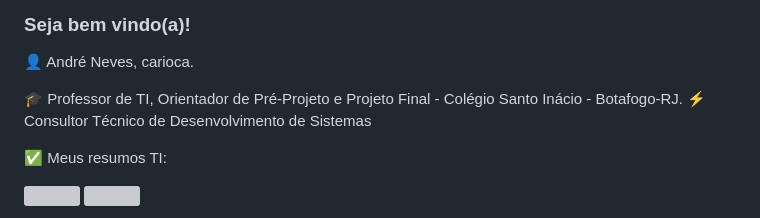
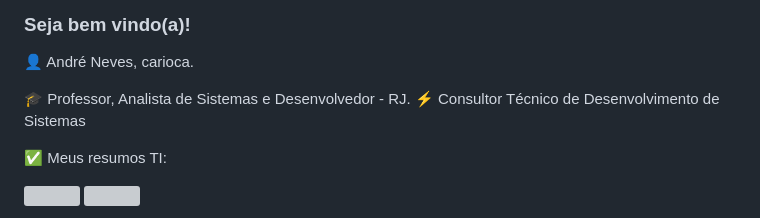
Before and after one commit to andreneves/andreneves, a Markdown page: README.md, the part around the change. Rendered like a GitHub page; grey boxes are pictures that could not be loaded.

```diff
--- a/README.md
+++ b/README.md
@@ -2,7 +2,7 @@
 
 👤 André Neves, carioca.
 
-🎓 Professor de TI, Orientador de Pré-Projeto e Projeto Final - Colégio Santo Inácio - Botafogo-RJ.
+🎓 Professor, Analista de Sistemas e Desenvolvedor - RJ.
 ⚡ Consultor Técnico de Desenvolvimento de Sistemas
 
 ✅ Meus resumos TI:
```
